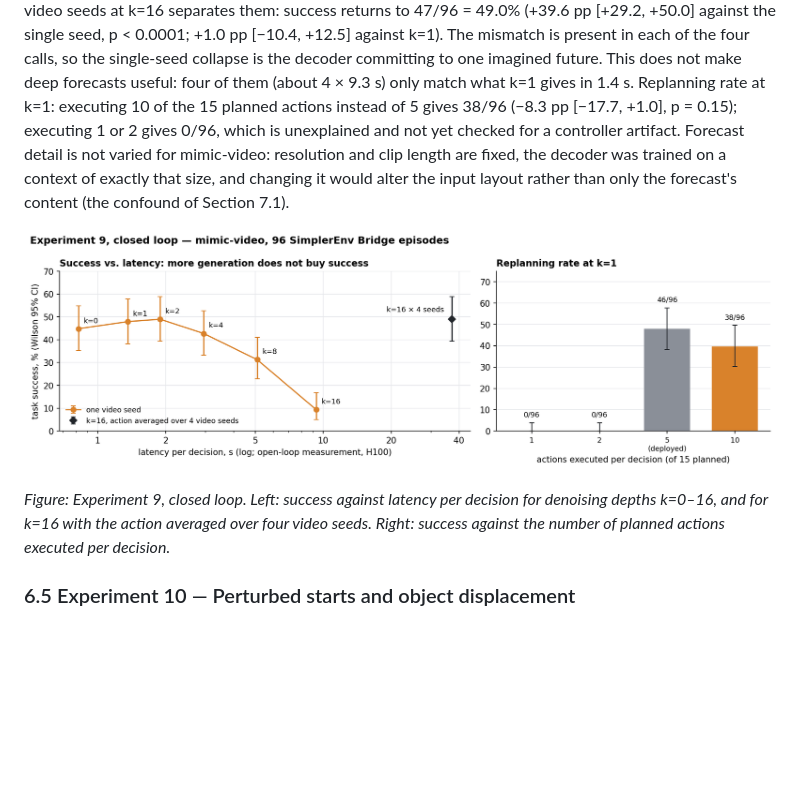
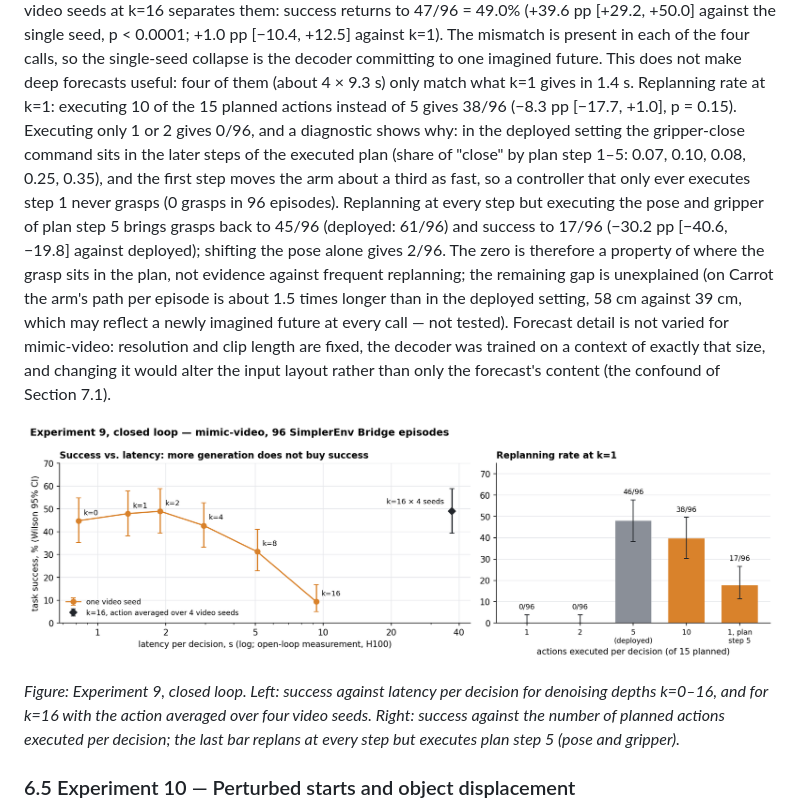
Before and after one commit to Coldilger/master_thesis, a Markdown page: thesis.md, the part around one of its changes. GitHub-like rendering; pictures changed too: figures/fig_exp9_closed_loop.png; blank space fills up the shorter version.

```diff
--- a/thesis.md
+++ b/thesis.md
@@ -411,15 +451,26 @@ single-seed collapse is the decoder committing to one imagined future. This
 does not make deep forecasts useful: four of them (about 4 × 9.3 s) only
 match what k=1 gives in 1.4 s. Replanning rate at k=1: executing 10 of the
 15 planned actions instead of 5 gives 38/96 (−8.3 pp [−17.7, +1.0],
-p = 0.15); executing 1 or 2 gives 0/96, which is unexplained and not yet
-checked for a controller artifact. Forecast detail is not varied for mimic-video:
+p = 0.15). Executing only 1 or 2 gives 0/96, and a diagnostic shows why:
+in the deployed setting the gripper-close command sits in the later steps
+of the executed plan (share of "close" by plan step 1–5: 0.07, 0.10, 0.08,
+0.25, 0.35), and the first step moves the arm about a third as fast, so a
+controller that only ever executes step 1 never grasps (0 grasps in 96
+episodes). Replanning at every step but executing the pose and gripper of
+plan step 5 brings grasps back to 45/96 (deployed: 61/96) and success to
+17/96 (−30.2 pp [−40.6, −19.8] against deployed); shifting the pose alone
+gives 2/96. The zero is therefore a property of where the grasp sits in the
+plan, not evidence against frequent replanning; the remaining gap is
+unexplained (on Carrot the arm's path per episode is about 1.5 times
+longer than in the deployed setting, 58 cm against 39 cm, which may reflect
+a newly imagined future at every call — not tested). Forecast detail is not varied for mimic-video:
 resolution and clip length are fixed, the decoder was trained on a context
 of exactly that size, and changing it would alter the input layout rather
 than only the forecast's content (the confound of Section 7.1).
 
-![Experiment 9, closed loop. Left: success against latency per decision for denoising depths k=0–16, and for k=16 with the action averaged over four video seeds. Right: success against the number of planned actions executed per decision.](figures/fig_exp9_closed_loop.png)
+![Experiment 9, closed loop. Left: success against latency per decision for denoising depths k=0–16, and for k=16 with the action averaged over four video seeds. Right: success against the number of planned actions executed per decision; the last bar replans at every step but executes plan step 5 (pose and gripper).](figures/fig_exp9_closed_loop.png)
 
-*Figure: Experiment 9, closed loop. Left: success against latency per decision for denoising depths k=0–16, and for k=16 with the action averaged over four video seeds. Right: success against the number of planned actions executed per decision.*
+*Figure: Experiment 9, closed loop. Left: success against latency per decision for denoising depths k=0–16, and for k=16 with the action averaged over four video seeds. Right: success against the number of planned actions executed per decision; the last bar replans at every step but executes plan step 5 (pose and gripper).*
 
 ### 6.5 Experiment 10 — Perturbed starts and object displacement
 Evaluate from perturbed starting states or after moving an object mid-
```
Also changed, not shown: other parts of thesis.md (+41 -1 lines), README.md (+15 -2 lines), notes/exp8_f1_instruction_conflict_design.md (+3 -2 lines), figures/fig_exp8_conflict.png (added), 1 other file.
